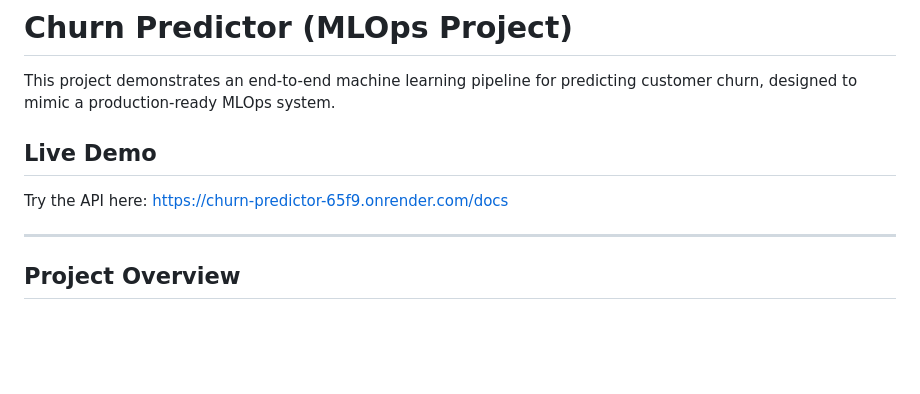
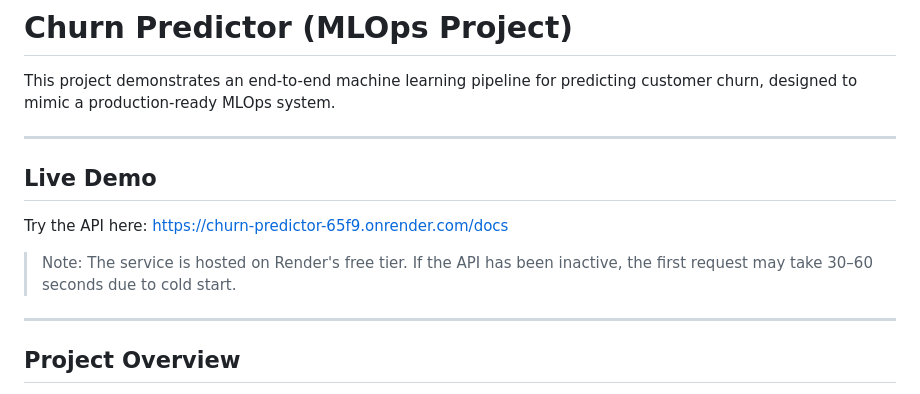
Before and after one commit to BigLurch/churn-predictor, a Markdown page: README.md, the part around the change. Rendered like a GitHub page; blank space fills up the shorter version.

```diff
--- a/README.md
+++ b/README.md
@@ -1,11 +1,15 @@
 # Churn Predictor (MLOps Project)
 
 This project demonstrates an end-to-end machine learning pipeline for predicting customer churn, designed to mimic a production-ready MLOps system.
+
+---
 
 ## Live Demo
 
 Try the API here:
 https://churn-predictor-65f9.onrender.com/docs
+
+> Note: The service is hosted on Render's free tier. If the API has been inactive, the first request may take 30–60 seconds due to cold start.
 
 ---
 
```
